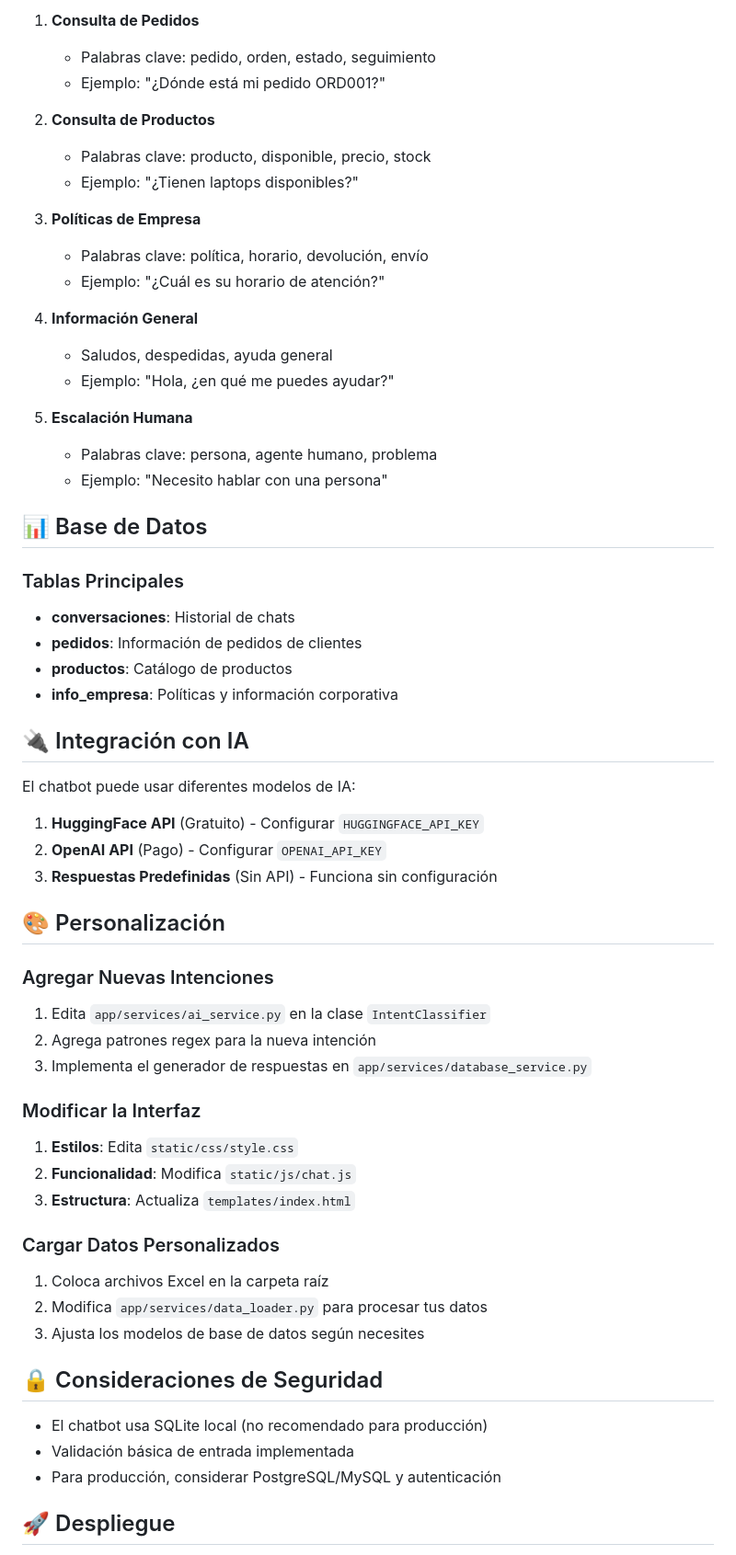
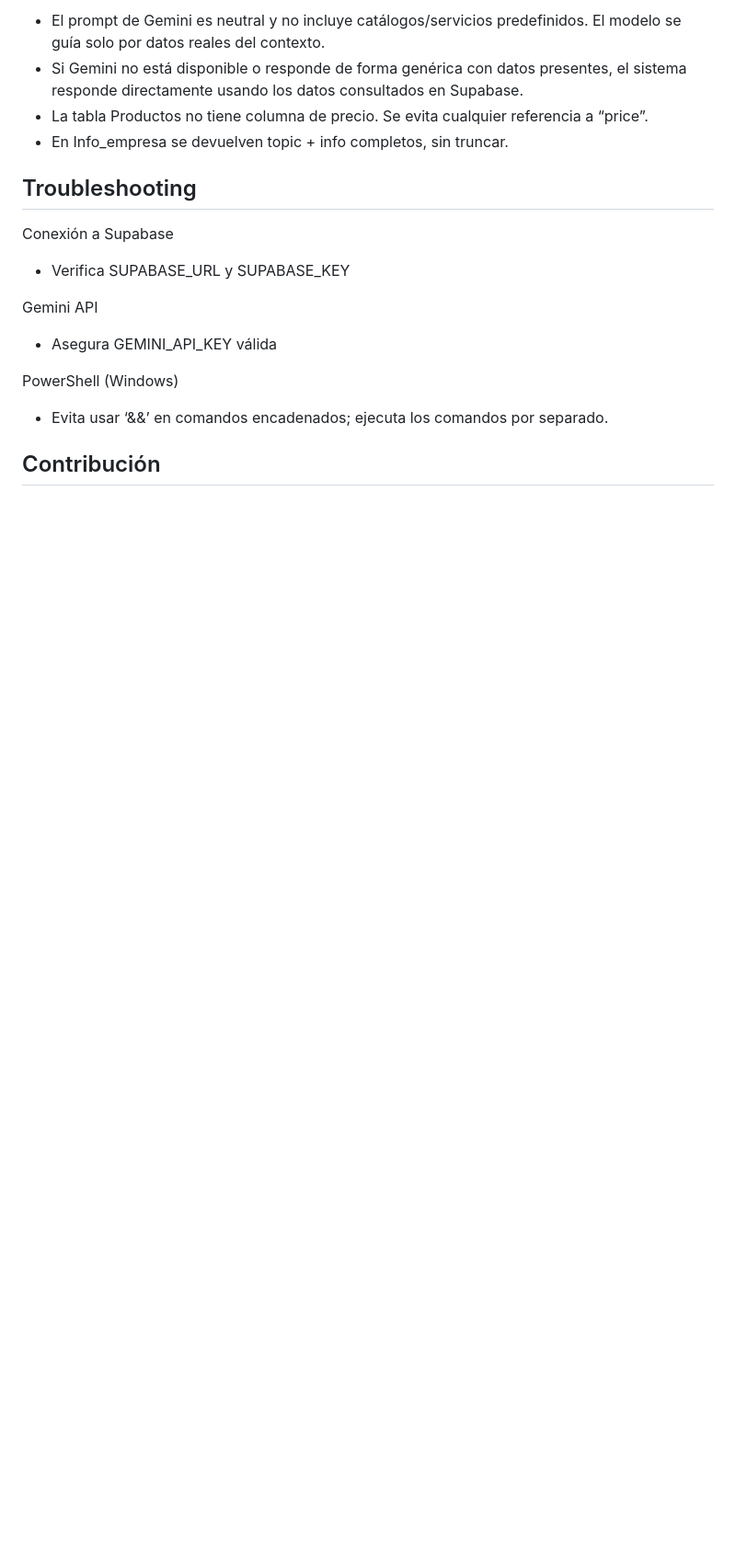
Before and after one commit to juanes213/OpenFintek_prueba, a Markdown page: README.md, the part around one of its changes. Shown at 92% size. Drawn GitHub-style; blank space fills up the shorter version.

```diff
--- a/README.md
+++ b/README.md
@@ -110,66 +145,19 @@ El servidor se iniciará en: `http://localhost:8000`
 
-1. **Consulta de Pedidos**
-   - Palabras clave: pedido, orden, estado, seguimiento
-   - Ejemplo: "¿Dónde está mi pedido ORD001?"
+- El prompt de Gemini es neutral y no incluye catálogos/servicios predefinidos. El modelo se guía solo por datos reales del contexto.
+- Si Gemini no está disponible o responde de forma genérica con datos presentes, el sistema responde directamente usando los datos consultados en Supabase.
+- La tabla Productos no tiene columna de precio. Se evita cualquier referencia a “price”.
+- En Info_empresa se devuelven topic + info completos, sin truncar.
 
-2. **Consulta de Productos**
-   - Palabras clave: producto, disponible, precio, stock
-   - Ejemplo: "¿Tienen laptops disponibles?"
+## Troubleshooting
 
-3. **Políticas de Empresa**
-   - Palabras clave: política, horario, devolución, envío
-   - Ejemplo: "¿Cuál es su horario de atención?"
+Conexión a Supabase
+- Verifica SUPABASE_URL y SUPABASE_KEY
 
-4. **Información General**
-   - Saludos, despedidas, ayuda general
-   - Ejemplo: "Hola, ¿en qué me puedes ayudar?"
+Gemini API
+- Asegura GEMINI_API_KEY válida
 
-5. **Escalación Humana**
-   - Palabras clave: persona, agente humano, problema
-   - Ejemplo: "Necesito hablar con una persona"
+PowerShell (Windows)
+- Evita usar ‘&&’ en comandos encadenados; ejecuta los comandos por separado.
 
-## 📊 Base de Datos
+## Contribución
 
-### Tablas Principales
-
-- **conversaciones**: Historial de chats
-- **pedidos**: Información de pedidos de clientes
-- **productos**: Catálogo de productos
-- **info_empresa**: Políticas y información corporativa
-
-## 🔌 Integración con IA
-
-El chatbot puede usar diferentes modelos de IA:
-
-1. **HuggingFace API** (Gratuito) - Configurar `HUGGINGFACE_API_KEY`
-2. **OpenAI API** (Pago) - Configurar `OPENAI_API_KEY`
-3. **Respuestas Predefinidas** (Sin API) - Funciona sin configuración
-
-## 🎨 Personalización
-
-### Agregar Nuevas Intenciones
-
-1. Edita `app/services/ai_service.py` en la clase `IntentClassifier`
-2. Agrega patrones regex para la nueva intención
-3. Implementa el generador de respuestas en `app/services/database_service.py`
-
-### Modificar la Interfaz
-
-1. **Estilos**: Edita `static/css/style.css`
-2. **Funcionalidad**: Modifica `static/js/chat.js`
-3. **Estructura**: Actualiza `templates/index.html`
-
-### Cargar Datos Personalizados
-
-1. Coloca archivos Excel en la carpeta raíz
-2. Modifica `app/services/data_loader.py` para procesar tus datos
-3. Ajusta los modelos de base de datos según necesites
-
-## 🔒 Consideraciones de Seguridad
-
-- El chatbot usa SQLite local (no recomendado para producción)
-- Validación básica de entrada implementada
-- Para producción, considerar PostgreSQL/MySQL y autenticación
-
-## 🚀 Despliegue
-
```
Also changed, not shown: other parts of README.md (+116 -141 lines), flow-diagram.md (added, +57 -0 lines).
